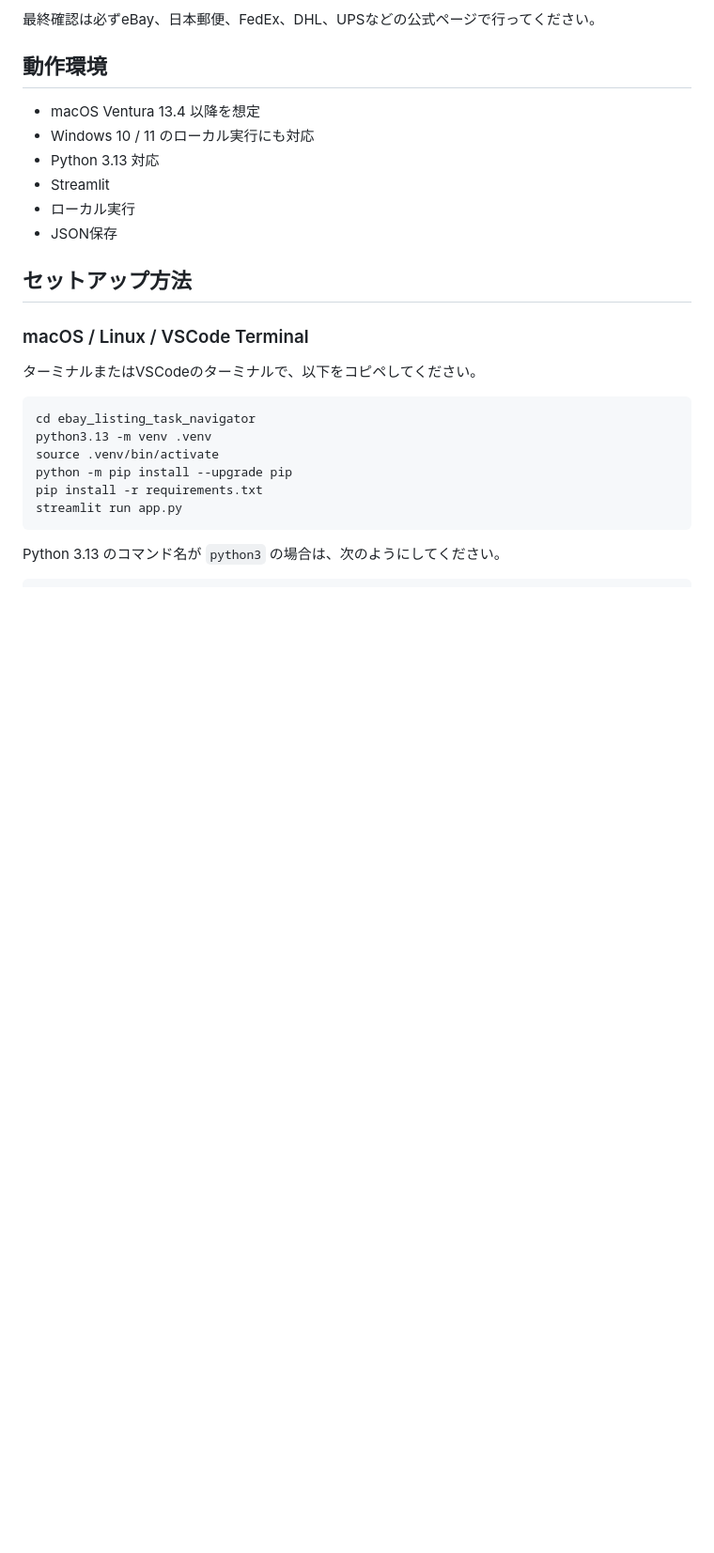
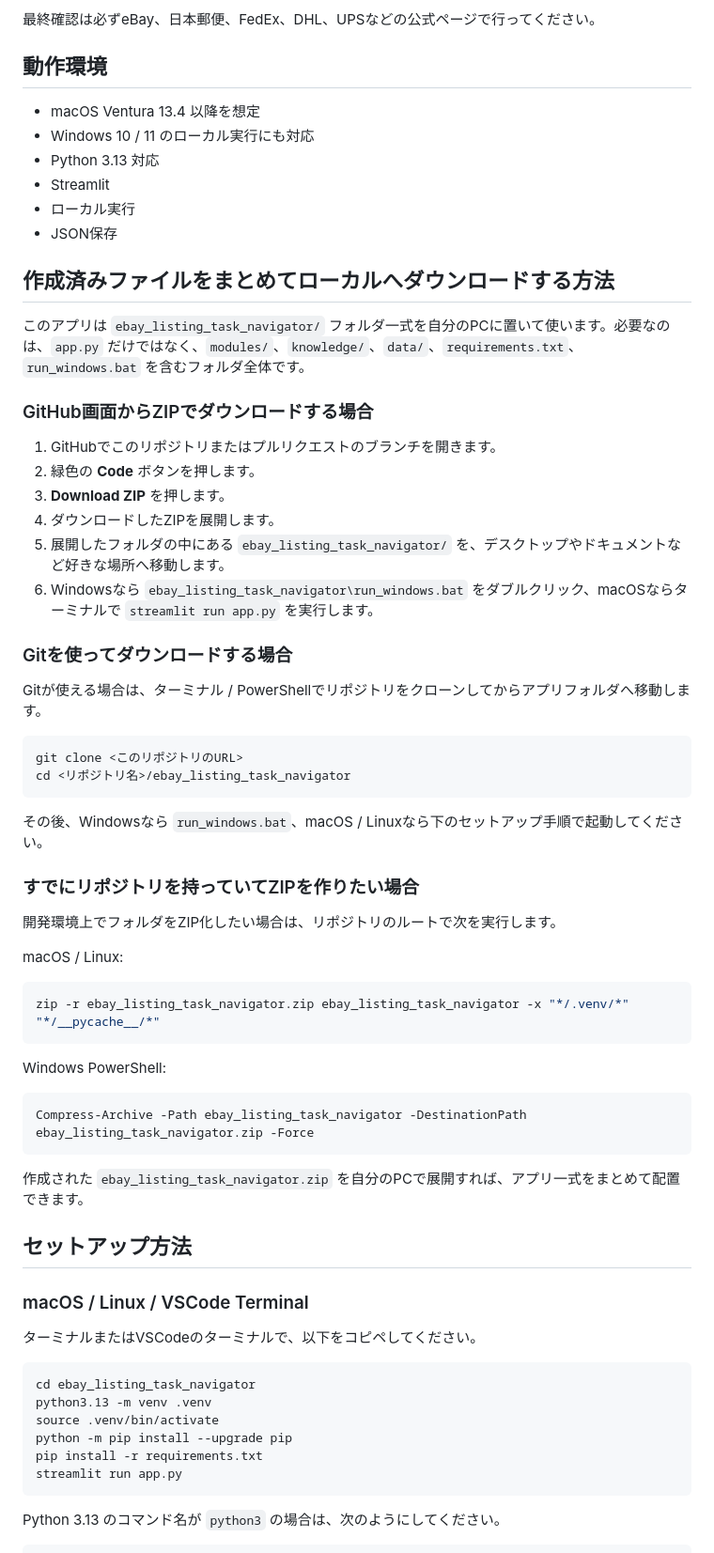
Before and after one commit to shinta1985/firstone, a Markdown page: ebay_listing_task_navigator/README.md, the part around the change. Shown at 94% size. Drawn GitHub-style; blank space fills up the shorter version.

Commit message:
Document local download options

````diff
--- a/ebay_listing_task_navigator/README.md
+++ b/ebay_listing_task_navigator/README.md
@@ -48,6 +48,48 @@
 - Streamlit
 - ローカル実行
 - JSON保存
+
+## 作成済みファイルをまとめてローカルへダウンロードする方法
+
+このアプリは `ebay_listing_task_navigator/` フォルダ一式を自分のPCに置いて使います。必要なのは、`app.py` だけではなく、`modules/`、`knowledge/`、`data/`、`requirements.txt`、`run_windows.bat` を含むフォルダ全体です。
+
+### GitHub画面からZIPでダウンロードする場合
+
+1. GitHubでこのリポジトリまたはプルリクエストのブランチを開きます。
+2. 緑色の **Code** ボタンを押します。
+3. **Download ZIP** を押します。
+4. ダウンロードしたZIPを展開します。
+5. 展開したフォルダの中にある `ebay_listing_task_navigator/` を、デスクトップやドキュメントなど好きな場所へ移動します。
+6. Windowsなら `ebay_listing_task_navigator\run_windows.bat` をダブルクリック、macOSならターミナルで `streamlit run app.py` を実行します。
+
+### Gitを使ってダウンロードする場合
+
+Gitが使える場合は、ターミナル / PowerShellでリポジトリをクローンしてからアプリフォルダへ移動します。
+
+```bash
+git clone <このリポジトリのURL>
+cd <リポジトリ名>/ebay_listing_task_navigator
+```
+
+その後、Windowsなら `run_windows.bat`、macOS / Linuxなら下のセットアップ手順で起動してください。
+
+### すでにリポジトリを持っていてZIPを作りたい場合
+
+開発環境上でフォルダをZIP化したい場合は、リポジトリのルートで次を実行します。
+
+macOS / Linux:
+
+```bash
+zip -r ebay_listing_task_navigator.zip ebay_listing_task_navigator -x "*/.venv/*" "*/__pycache__/*"
+```
+
+Windows PowerShell:
+
+```powershell
+Compress-Archive -Path ebay_listing_task_navigator -DestinationPath ebay_listing_task_navigator.zip -Force
+```
+
+作成された `ebay_listing_task_navigator.zip` を自分のPCで展開すれば、アプリ一式をまとめて配置できます。
 
 ## セットアップ方法
 
````
